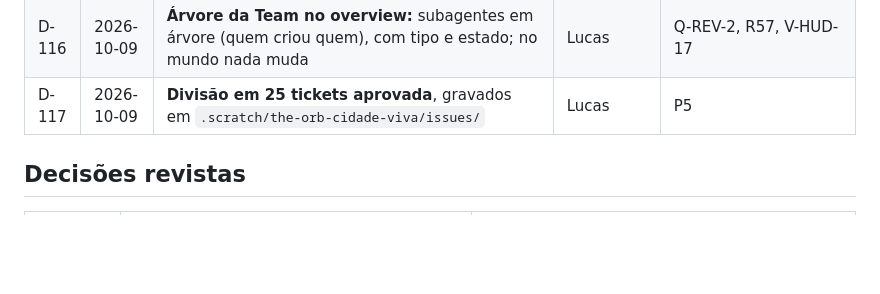
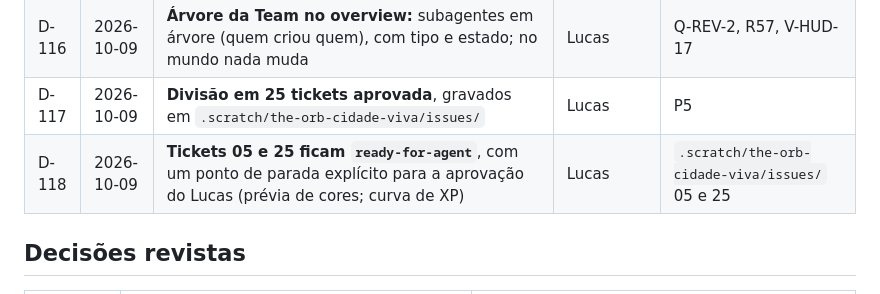
Before and after one commit to DevLucasLourenco/The-Orb, a Markdown page: docs/DECISIONS.md, the part around the change. GitHub-like rendering; blank space fills up the shorter version.

Commit message:
Registra a etiqueta dos tickets 05 e 25 (D-118)
Co-Authored-By: Claude Opus 5.5 <noreply@anthropic.com>

```diff
--- a/docs/DECISIONS.md
+++ b/docs/DECISIONS.md
@@ -132,6 +132,7 @@ ele revisar, e a proposta está escrita no documento do assunto.
 | D-115 | 2026-10-09 | **Sem brilho geral das janelas por atividade:** a janela acesa tem brilho fixo; a atividade aparece na sala e no rótulo | Lucas | Q-REV-1, V-REALM-4 |
 | D-116 | 2026-10-09 | **Árvore da Team no overview:** subagentes em árvore (quem criou quem), com tipo e estado; no mundo nada muda | Lucas | Q-REV-2, R57, V-HUD-17 |
 | D-117 | 2026-10-09 | **Divisão em 25 tickets aprovada**, gravados em `.scratch/the-orb-cidade-viva/issues/` | Lucas | P5 |
+| D-118 | 2026-10-09 | **Tickets 05 e 25 ficam `ready-for-agent`**, com um ponto de parada explícito para a aprovação do Lucas (prévia de cores; curva de XP) | Lucas | `.scratch/the-orb-cidade-viva/issues/` 05 e 25 |
 
 ## Decisões revistas
 
```
